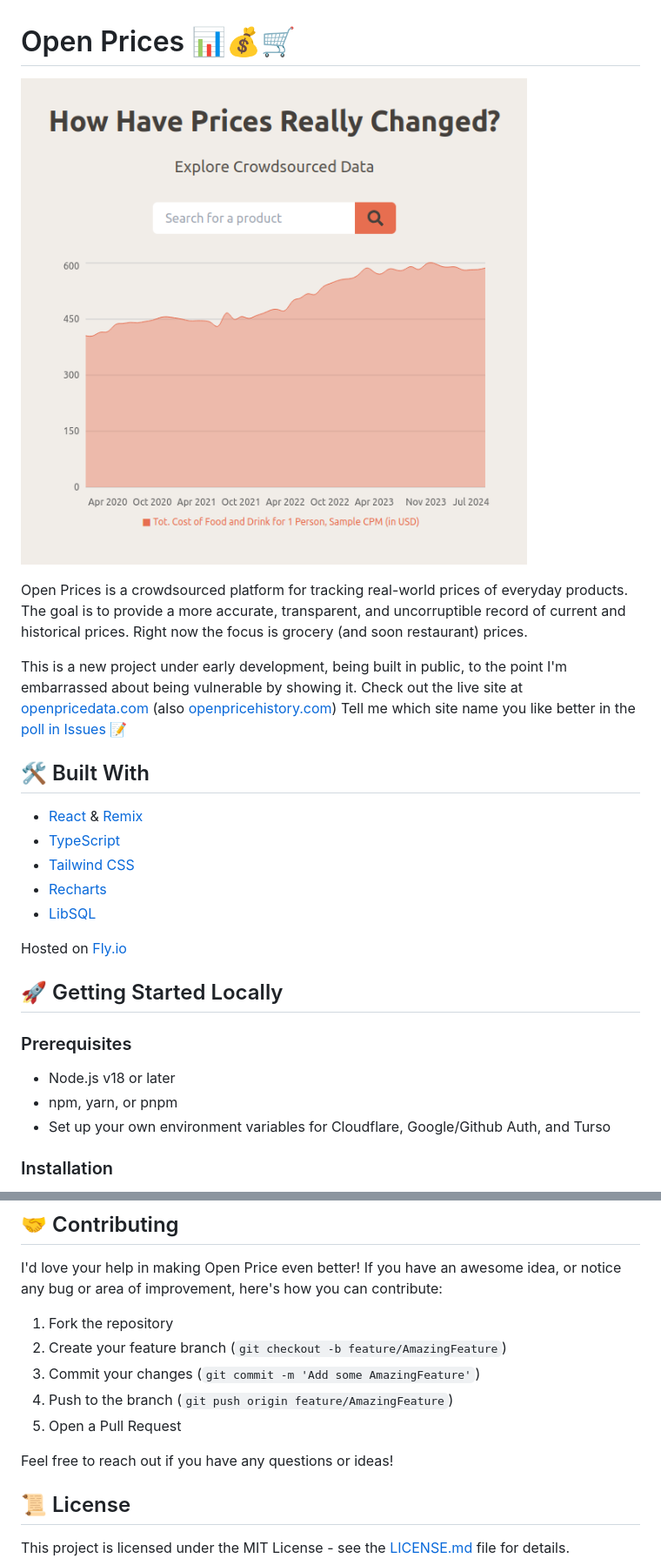
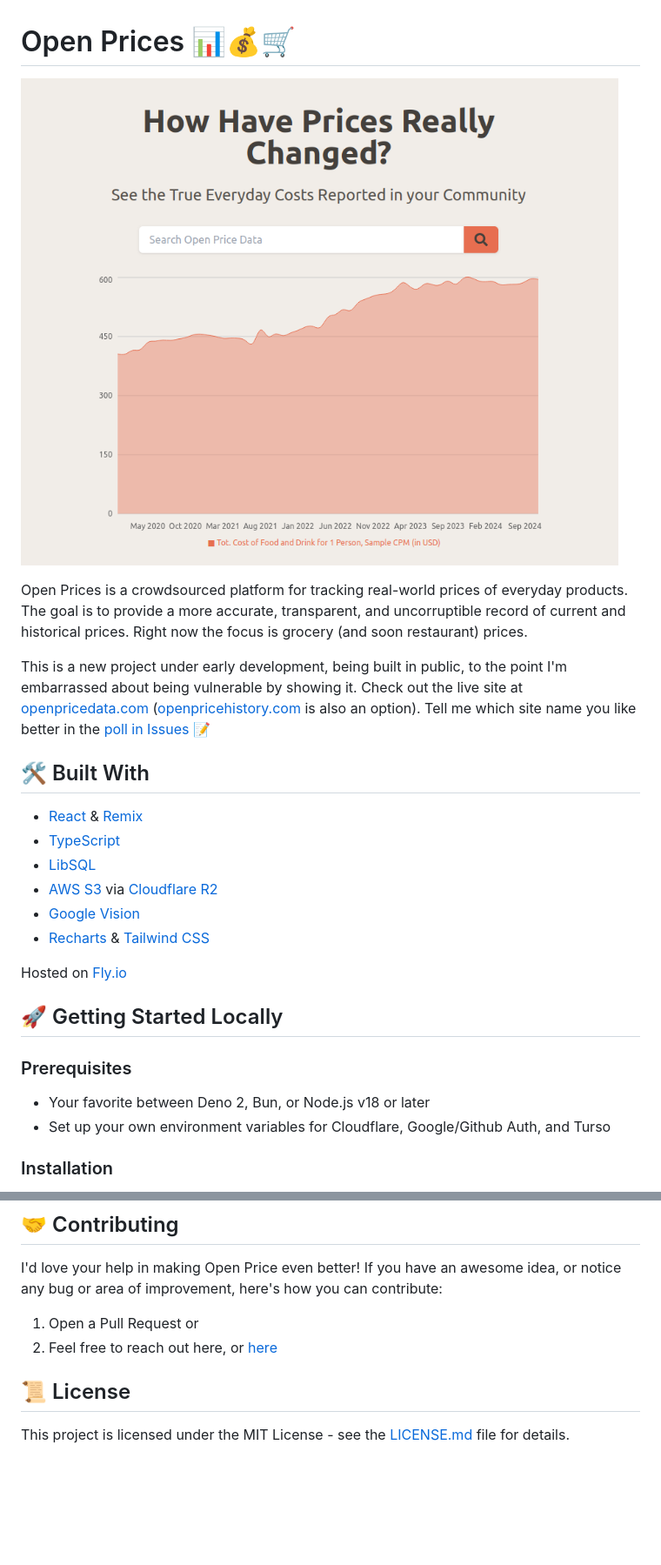
Before and after one commit to codankra/openprices, a Markdown page: README.md, 2 parts joined by grey strips. Shown: that part at 87% size. Rendered like a GitHub page; pictures changed too: public/header_preview.png; blank space fills up the shorter version.

Commit message:
readmeSSE

```diff
--- a/README.md
+++ b/README.md
@@ -4,15 +4,16 @@
 
 Open Prices is a crowdsourced platform for tracking real-world prices of everyday products. The goal is to provide a more accurate, transparent, and uncorruptible record of current and historical prices. Right now the focus is grocery (and soon restaurant) prices.
 
-This is a new project under early development, being built in public, to the point I'm embarrassed about being vulnerable by showing it. Check out the live site at [openpricedata.com](https://openpricedata.com) (also [openpricehistory.com](https://www.openpricehistory.com)) Tell me which site name you like better in the [poll in Issues 📝](https://github.com/codankra/openprices/issues/1)
+This is a new project under early development, being built in public, to the point I'm embarrassed about being vulnerable by showing it. Check out the live site at [openpricedata.com](https://openpricedata.com) ([openpricehistory.com](https://www.openpricehistory.com) is also an option). Tell me which site name you like better in the [poll in Issues 📝](https://github.com/codankra/openprices/issues/1)
 
 ## 🛠 Built With
 
 - [React](https://reactjs.org/) & [Remix](https://remix.run/)
 - [TypeScript](https://www.typescriptlang.org/)
-- [Tailwind CSS](https://tailwindcss.com/)
-- [Recharts](https://recharts.org/)
 - [LibSQL](https://github.com/libsql/libsql)
+- [AWS S3](https://aws.amazon.com/s3/) via [Cloudflare R2](https://www.cloudflare.com/developer-platform/r2/)
+- [Google Vision](https://cloud.google.com/vision)
+- [Recharts](https://recharts.org/) & [Tailwind CSS](https://tailwindcss.com/)
 
 Hosted on [Fly.io](https://fly.io/)
 
@@ -20,8 +21,7 @@ Hosted on [Fly.io](https://fly.io/)
 
 ### Prerequisites
 
-- Node.js v18 or later
-- npm, yarn, or pnpm
+- Your favorite between Deno 2, Bun, or Node.js v18 or later
 - Set up your own environment variables for Cloudflare, Google/Github Auth, and Turso
 
 ### Installation
@@ -58,13 +58,8 @@ I try to keep things simple. This should be familiar 😇
 
 I'd love your help in making Open Price even better! If you have an awesome idea, or notice any bug or area of improvement, here's how you can contribute:
 
-1. Fork the repository
-2. Create your feature branch (`git checkout -b feature/AmazingFeature`)
-3. Commit your changes (`git commit -m 'Add some AmazingFeature'`)
-4. Push to the branch (`git push origin feature/AmazingFeature`)
-5. Open a Pull Request
-
-Feel free to reach out if you have any questions or ideas!
+1. Open a Pull Request or
+2. Feel free to reach out here, or [here](https://x.com/thedanktoday)
 
 ## 📜 License
 
```
Also changed, not shown: 4 other files.
